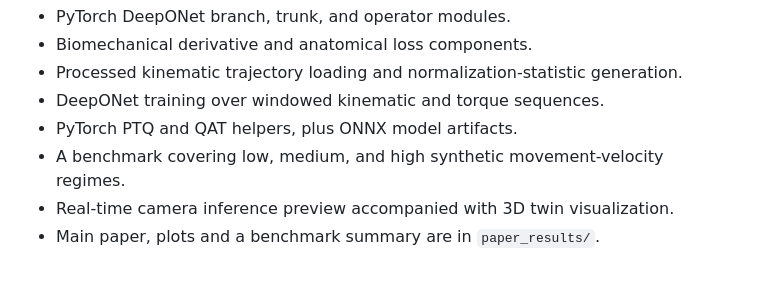
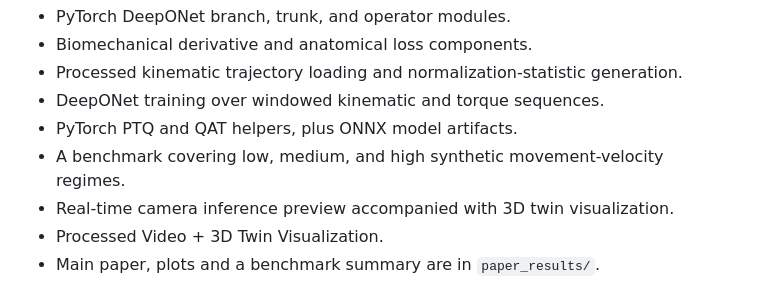
Before and after one commit to Arxivory/Mobiome, a Markdown page: README.md, the part around the change. Rendered like a GitHub page.

Commit message:
docs: added readme note for components

```diff
--- a/README.md
+++ b/README.md
@@ -76,6 +76,7 @@ Implemented research components include:
 - PyTorch PTQ and QAT helpers, plus ONNX model artifacts.
 - A benchmark covering low, medium, and high synthetic movement-velocity regimes.
 - Real-time camera inference preview accompanied with 3D twin visualization.
+- Processed Video + 3D Twin Visualization.
 - Main paper, plots and a benchmark summary are in `paper_results/`.
 
 The current benchmark uses ONNX Runtime's CPU execution provider. WebGPU and browser execution are intended deployment targets and remain part of the ongoing research and validation work. The included benchmark artifacts should therefore be treated as preliminary project results, not as a completed clinical or scientific validation.
```
